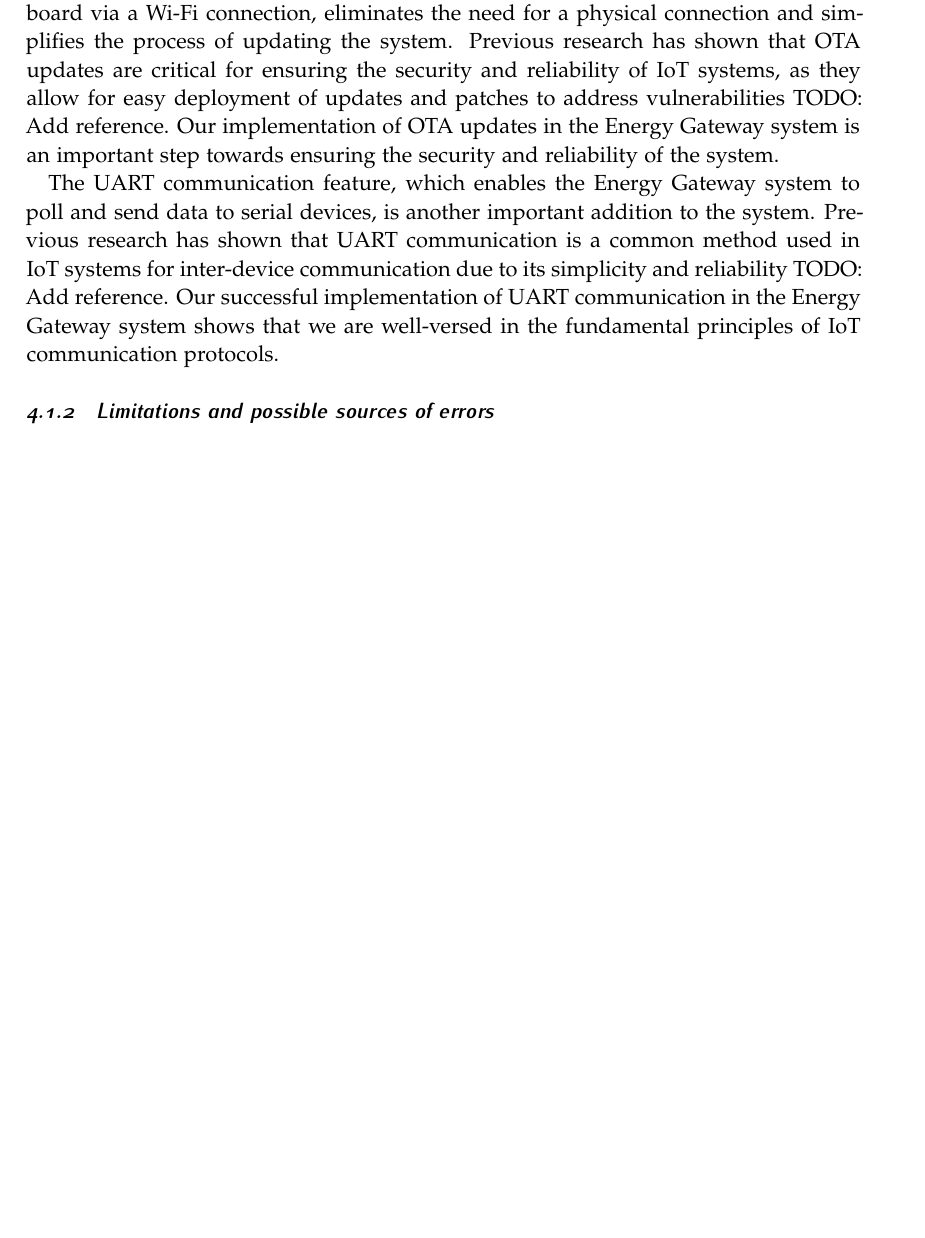
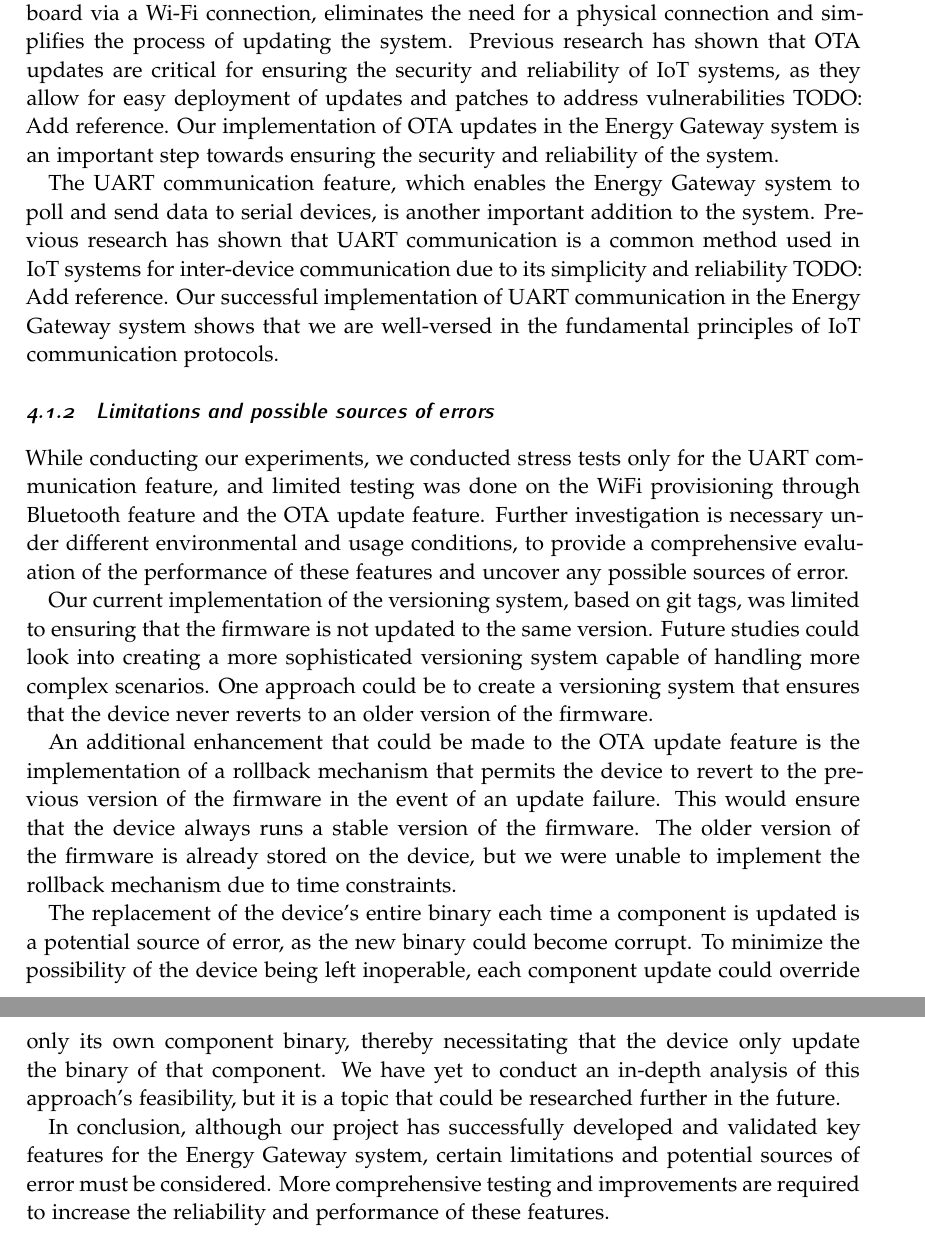
Before and after one commit to krukle/energy-gateway, a LaTeX document (report_latex/1DT304_Enström_Olof_Eid_Christoffer_FinalReport.tex, which reads report_latex/chapters/discussion.tex): part of page 15 of 17 before the commit and two parts of pages 15 and 16 of 18 after it, the two joined at a grey line, cut so that both start at the same text, the shorter picture padded with empty space. Compiled offline with pdfLaTeX.

Commit message:
add limitations subsection

```diff
--- a/report_latex/chapters/discussion.tex
+++ b/report_latex/chapters/discussion.tex
@@ -30,3 +30,13 @@ The UART communication feature, which enables the Energy Gateway system to poll
 
 \subsubsection{Limitations and possible sources of errors}
 \label{sec:limitations}
+
+While conducting our experiments, we conducted stress tests only for the UART communication feature, and limited testing was done on the WiFi provisioning through Bluetooth feature and the OTA update feature. Further investigation is necessary under different environmental and usage conditions, to provide a comprehensive evaluation of the performance of these features and uncover any possible sources of error.
+
+Our current implementation of the versioning system, based on git tags, was limited to ensuring that the firmware is not updated to the same version. Future studies could look into creating a more sophisticated versioning system capable of handling more complex scenarios. One approach could be to create a versioning system that ensures that the device never reverts to an older version of the firmware.
+
+An additional enhancement that could be made to the OTA update feature is the implementation of a rollback mechanism that permits the device to revert to the previous version of the firmware in the event of an update failure. This would ensure that the device always runs a stable version of the firmware. The older version of the firmware is already stored on the device, but we were unable to implement the rollback mechanism due to time constraints.
+
+The replacement of the device's entire binary each time a component is updated is a potential source of error, as the new binary could become corrupt. To minimize the possibility of the device being left inoperable, each component update could override only its own component binary, thereby necessitating that the device only update the binary of that component. We have yet to conduct an in-depth analysis of this approach's feasibility, but it is a topic that could be researched further in the future.
+
+In conclusion, although our project has successfully developed and validated key features for the Energy Gateway system, certain limitations and potential sources of error must be considered. More comprehensive testing and improvements are required to increase the reliability and performance of these features.
```
